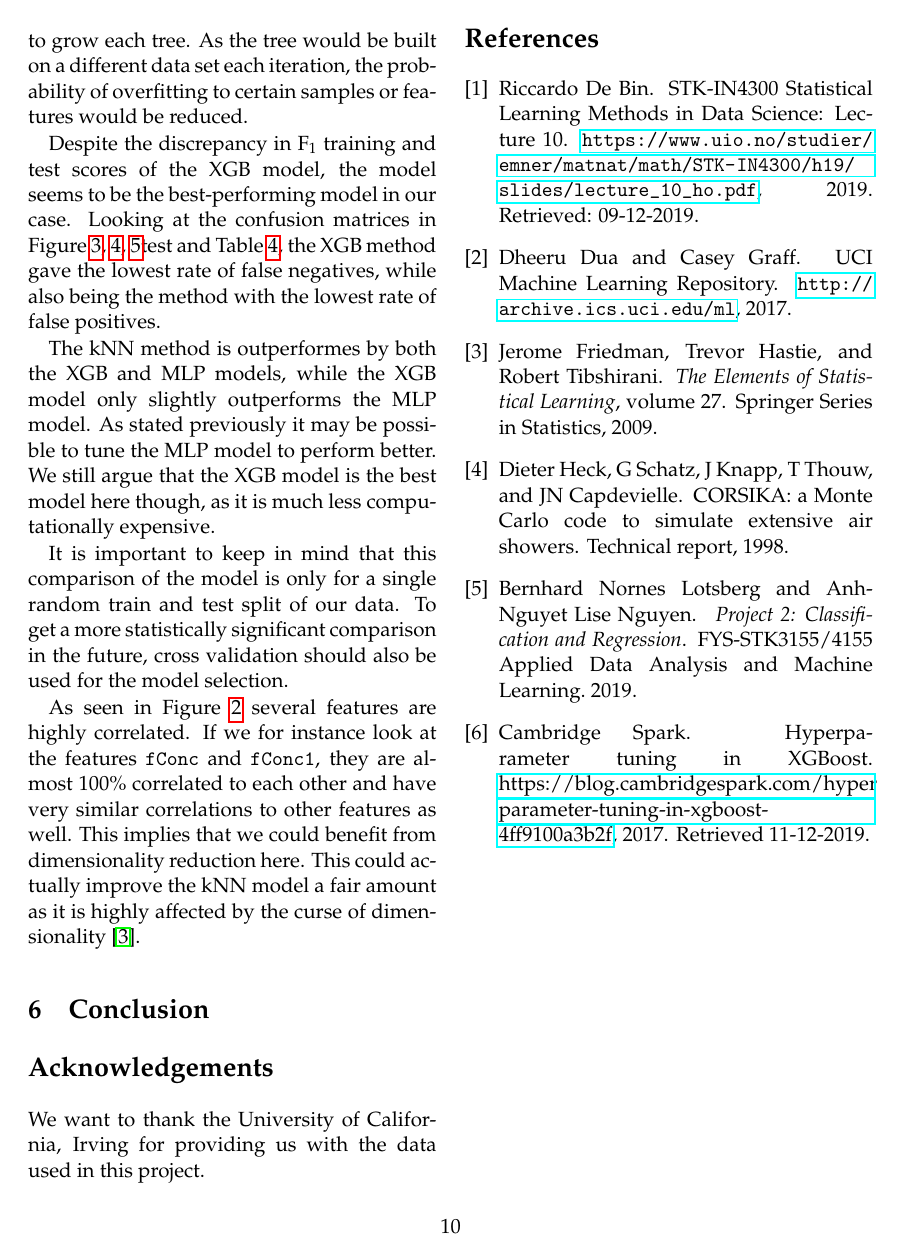
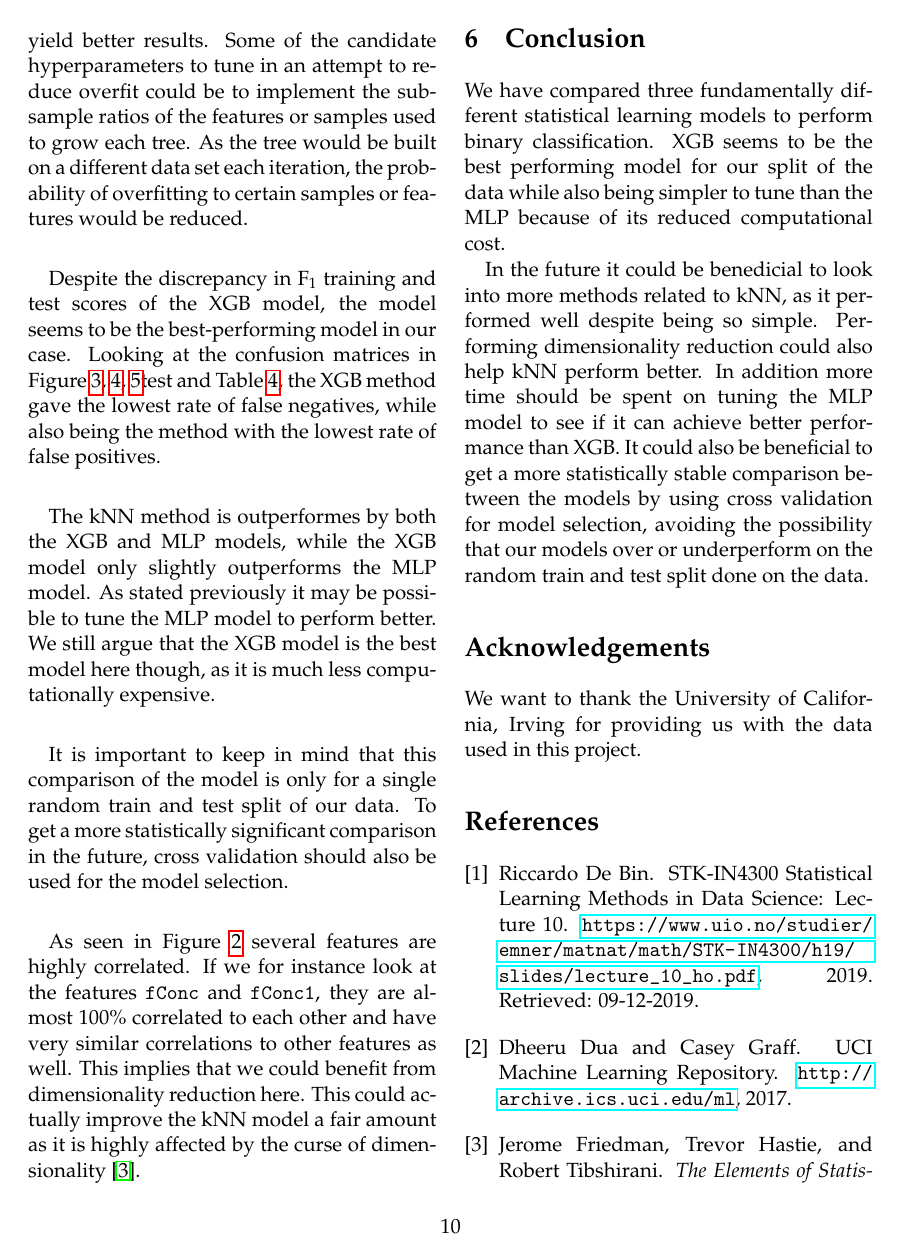
Before and after one commit to liseanh/FYS-STK4155-project3, a LaTeX paper (doc/report_3.tex): page 10 of 10 before the commit and page 10 of 11 after it. Compiled offline with pdfLaTeX.

Commit message:
Finished rough draft of report. Need better figure captions

```diff
--- a/doc/report_3.tex
+++ b/doc/report_3.tex
@@ -544,7 +553,19 @@ reduction here. This could actually improve the kNN model a fair amount as it is
 highly affected by the curse of dimensionality \cite{hastie}.
 
 \section{Conclusion}
+We have compared three fundamentally different statistical learning models to
+perform binary classification. XGB seems to be the best performing model for
+our split of the data while also being simpler to tune than the MLP because of
+its reduced computational cost.
 
+In the future it could be benedicial to look into more methods related to kNN, as
+it performed well despite being so simple. Performing dimensionality reduction
+could also help kNN perform better.
+In addition more time should be spent on tuning the MLP model to see if it can
+achieve better performance than XGB. It could also be beneficial to get a
+more statistically stable comparison between the models by using cross validation
+for model selection, avoiding the possibility that our models over or underperform
+on the random train and test split done on the data.
 
 \section*{Acknowledgements}
 We want to thank the University of California, Irving for providing us with the
```
Also changed, not shown: doc/report_3.tex (25 more changed lines).
